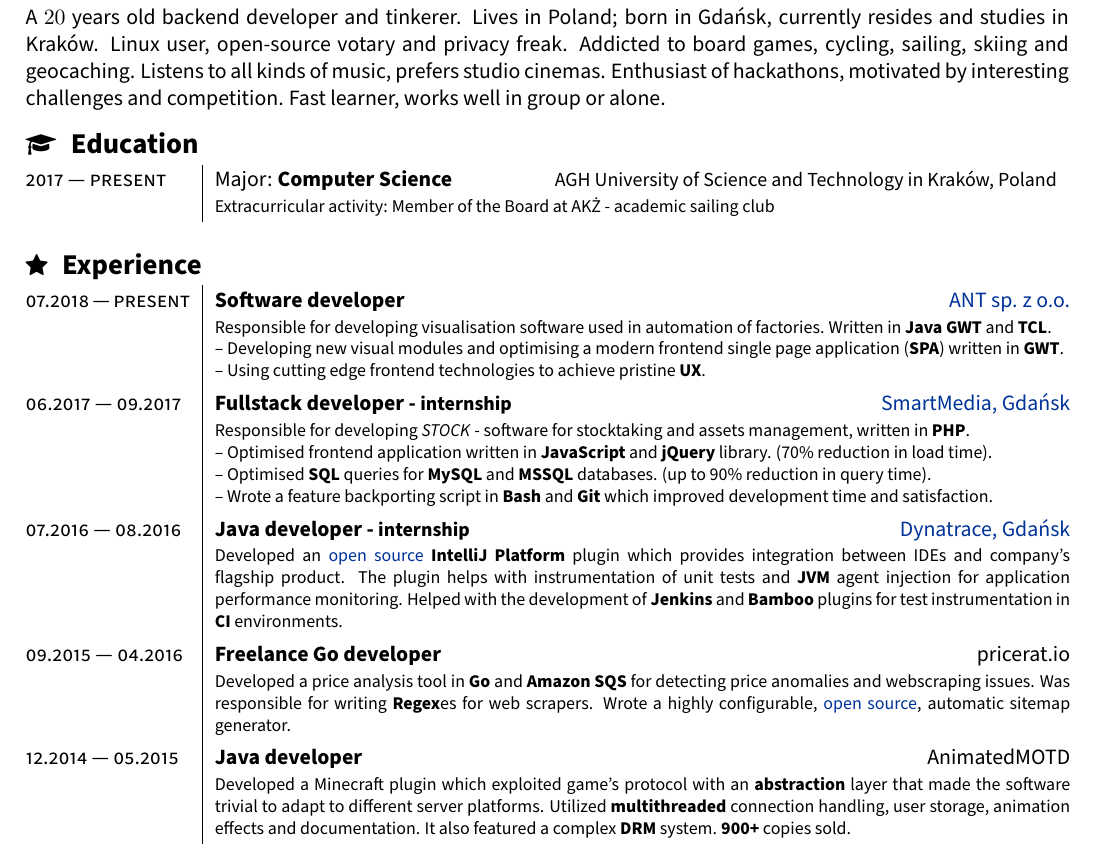
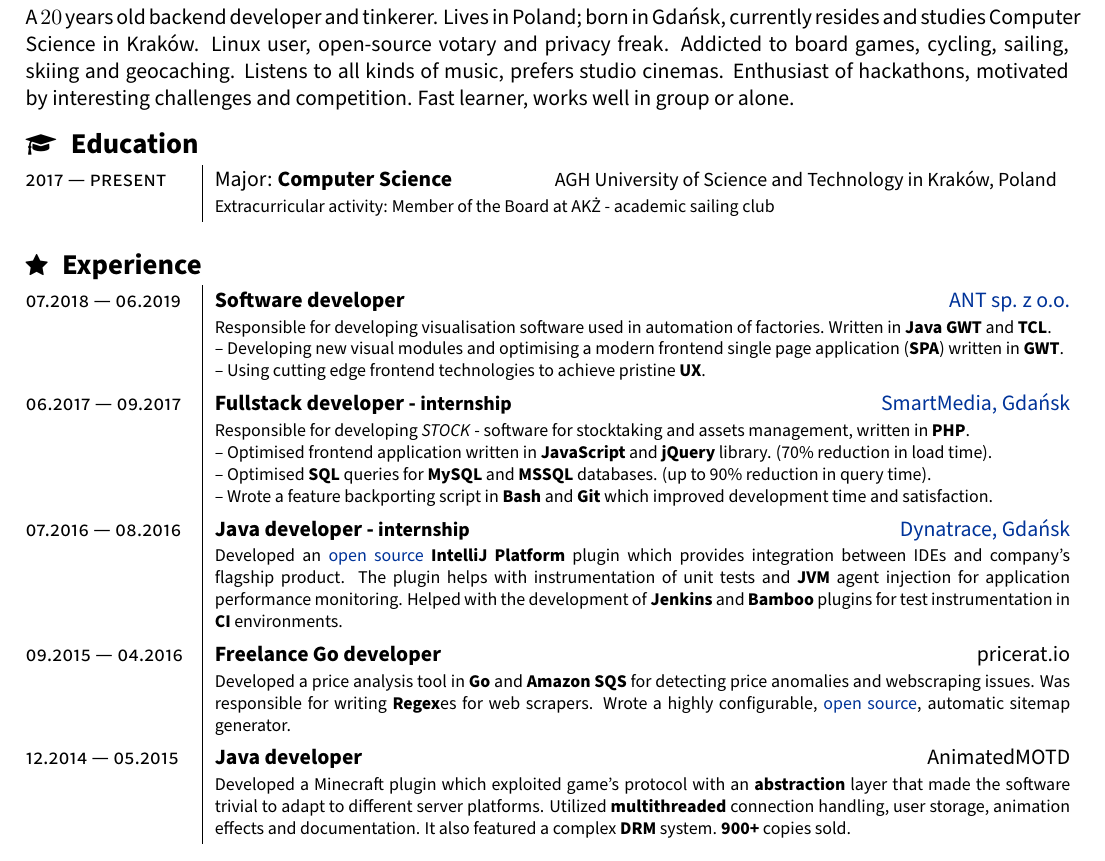
Before and after one commit to maciekmm/cv, a LaTeX CV (cv.tex): part of the page, cut so that both start at the same text. Compiled offline with pdfLaTeX; a LaTeX package or settings file that is missing is left out.

Commit message:
update work experience

```diff
--- a/cv.tex
+++ b/cv.tex
@@ -82,7 +82,7 @@
 	\end{center}
 
 	\begin{section}{\sectitle{\ \faUser}{\ Bio}}
-		A $20$ years old backend developer and tinkerer. Lives in Poland; born in Gdańsk, currently resides and studies in Kraków. Linux user, open-source votary and privacy freak. Addicted to board games, cycling, sailing, skiing and geocaching. Listens to all kinds of music, prefers studio cinemas. Enthusiast of hackathons, motivated by interesting challenges and competition. Fast learner, works well in group or alone.
+		A $20$ years old backend developer and tinkerer. Lives in Poland; born in Gdańsk, currently resides and studies Computer Science in Kraków. Linux user, open-source votary and privacy freak. Addicted to board games, cycling, sailing, skiing and geocaching. Listens to all kinds of music, prefers studio cinemas. Enthusiast of hackathons, motivated by interesting challenges and competition. Fast learner, works well in group or alone.
 	\end{section}
 
 	\newcommand{\education}[6]{
@@ -106,7 +106,7 @@
 
 	\begin{section}{\sectitle{\faStar}{Experience}}
 		\begin{tabularx}{\linewidth}{@{}p{2.9cm} | X r}
-			\experience{07.2018}{present}{Software developer}{https://antsolutions.eu}{ANT sp. z o.o.}{
+			\experience{07.2018}{06.2019}{Software developer}{https://antsolutions.eu}{ANT sp. z o.o.}{
 				Responsible for developing visualisation software used in automation of factories. Written in \tech{Java} \tech{GWT} and \tech{TCL}. \newline
 				-- Developing new visual modules and optimising a modern frontend single page application (\tech{SPA}) written in \tech{GWT}. \newline
 				-- Using cutting edge frontend technologies to achieve pristine \tech{UX}.
```
